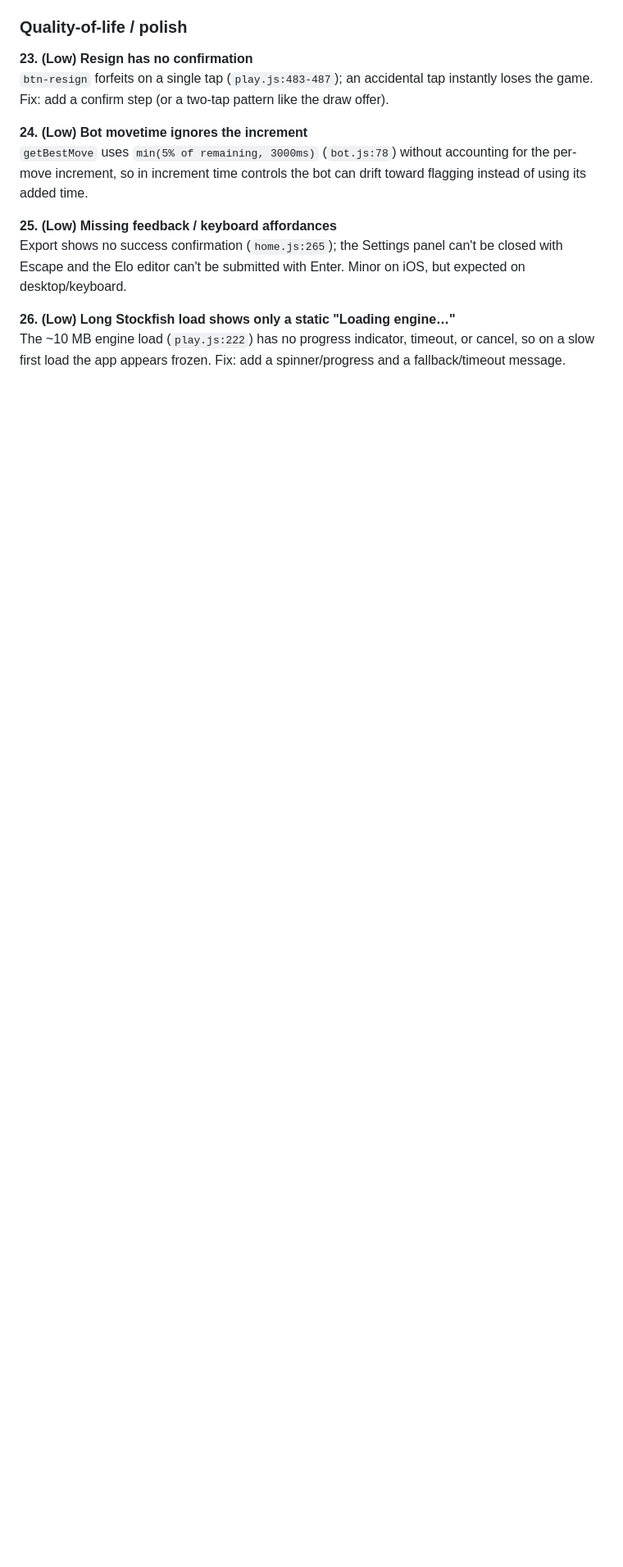
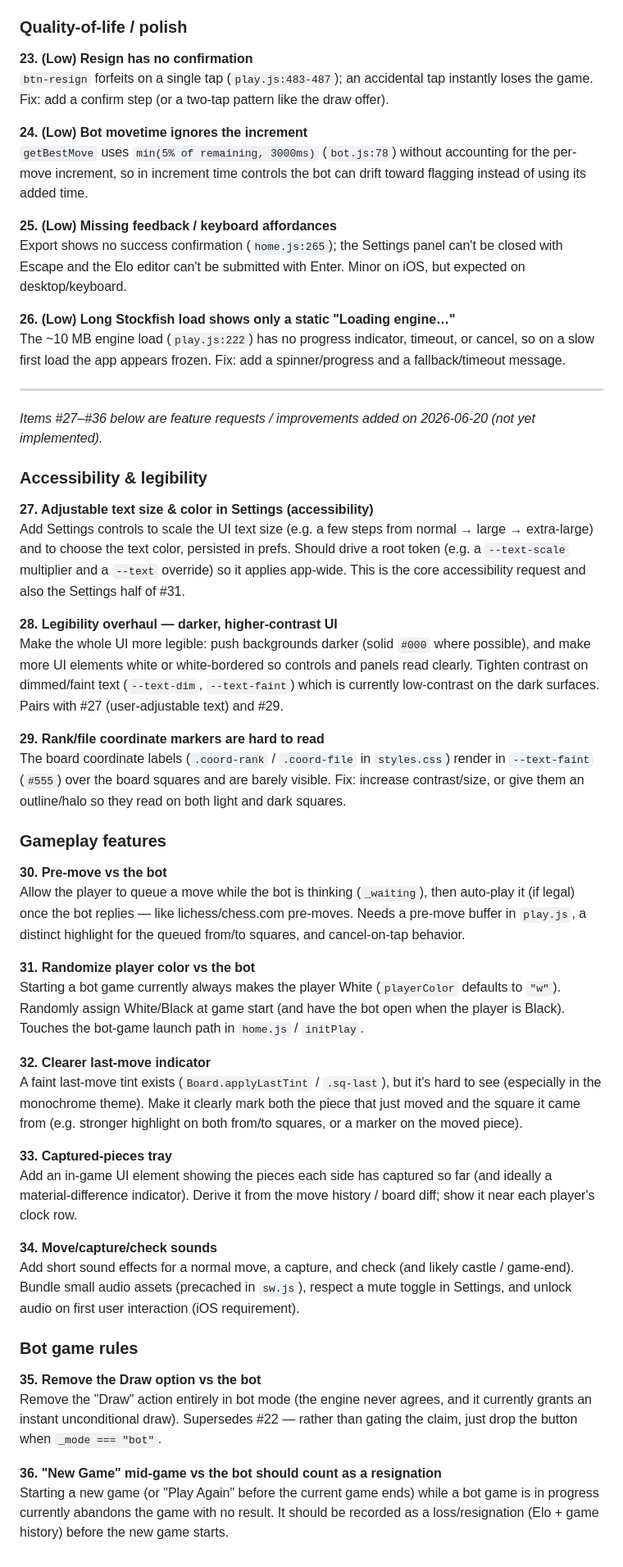
Before and after one commit to wallowspithier34/web-apps, a Markdown page: apps/chess/DESIGN.md, the part around the change. Shown at 82% size. GitHub-like rendering; blank space fills up the shorter version.

Commit message:
Chess DESIGN.md: log new feature/accessibility backlog (#27-#36)
Add Known-Issues items: adjustable text size/color & legibility overhaul,
darker high-contrast UI, hard-to-read coordinate markers, pre-move vs bot,
random player color vs bot, clearer last-move indicator, captured-pieces
tray, move/capture/check sounds, remove draw vs bot, and treat mid-game
"New Game" vs bot as a resignation.

Co-Authored-By: Claude Opus 4.8 <noreply@anthropic.com>

```diff
--- a/apps/chess/DESIGN.md
+++ b/apps/chess/DESIGN.md
@@ -335,3 +335,43 @@ Export shows no success confirmation (`home.js:265`); the Settings panel can't b
 
 **26. (Low) Long Stockfish load shows only a static "Loading engine…"**
 The ~10 MB engine load (`play.js:222`) has no progress indicator, timeout, or cancel, so on a slow first load the app appears frozen. Fix: add a spinner/progress and a fallback/timeout message.
+
+---
+
+*Items #27–#36 below are feature requests / improvements added on 2026-06-20 (not yet implemented).*
+
+### Accessibility & legibility
+
+**27. Adjustable text size & color in Settings (accessibility)**
+Add Settings controls to scale the UI text size (e.g. a few steps from normal → large → extra-large) and to choose the text color, persisted in prefs. Should drive a root token (e.g. a `--text-scale` multiplier and a `--text` override) so it applies app-wide. This is the core accessibility request and also the Settings half of #31.
+
+**28. Legibility overhaul — darker, higher-contrast UI**
+Make the whole UI more legible: push backgrounds darker (solid `#000` where possible), and make more UI elements white or white-bordered so controls and panels read clearly. Tighten contrast on dimmed/faint text (`--text-dim`, `--text-faint`) which is currently low-contrast on the dark surfaces. Pairs with #27 (user-adjustable text) and #29.
+
+**29. Rank/file coordinate markers are hard to read**
+The board coordinate labels (`.coord-rank` / `.coord-file` in `styles.css`) render in `--text-faint` (`#555`) over the board squares and are barely visible. Fix: increase contrast/size, or give them an outline/halo so they read on both light and dark squares.
+
+### Gameplay features
+
+**30. Pre-move vs the bot**
+Allow the player to queue a move while the bot is thinking (`_waiting`), then auto-play it (if legal) once the bot replies — like lichess/chess.com pre-moves. Needs a pre-move buffer in `play.js`, a distinct highlight for the queued from/to squares, and cancel-on-tap behavior.
+
+**31. Randomize player color vs the bot**
+Starting a bot game currently always makes the player White (`playerColor` defaults to `"w"`). Randomly assign White/Black at game start (and have the bot open when the player is Black). Touches the bot-game launch path in `home.js` / `initPlay`.
+
+**32. Clearer last-move indicator**
+A faint last-move tint exists (`Board.applyLastTint` / `.sq-last`), but it's hard to see (especially in the monochrome theme). Make it clearly mark both the piece that just moved and the square it came from (e.g. stronger highlight on both from/to squares, or a marker on the moved piece).
+
+**33. Captured-pieces tray**
+Add an in-game UI element showing the pieces each side has captured so far (and ideally a material-difference indicator). Derive it from the move history / board diff; show it near each player's clock row.
+
+**34. Move/capture/check sounds**
+Add short sound effects for a normal move, a capture, and check (and likely castle / game-end). Bundle small audio assets (precached in `sw.js`), respect a mute toggle in Settings, and unlock audio on first user interaction (iOS requirement).
+
+### Bot game rules
+
+**35. Remove the Draw option vs the bot**
+Remove the "Draw" action entirely in bot mode (the engine never agrees, and it currently grants an instant unconditional draw). Supersedes #22 — rather than gating the claim, just drop the button when `_mode === "bot"`.
+
+**36. "New Game" mid-game vs the bot should count as a resignation**
+Starting a new game (or "Play Again" before the current game ends) while a bot game is in progress currently abandons the game with no result. It should be recorded as a loss/resignation (Elo + game history) before the new game starts.
```
